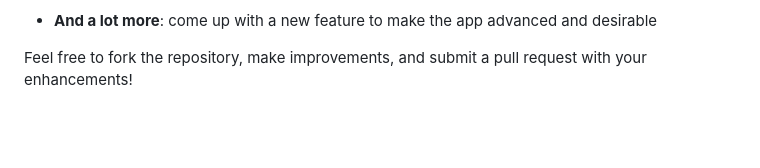
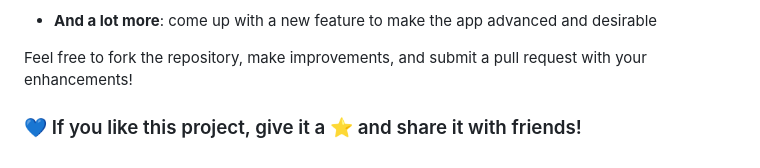
Before and after one commit to Aklilu-Mandefro/tech-updates-notifier-chrome-extension, a Markdown page: README.md, the part around the change. GitHub-like rendering; blank space fills up the shorter version.

```diff
--- a/README.md
+++ b/README.md
@@ -77,3 +77,5 @@ Contributions to enhance the functionality of the app are welcome! As a staring
 - **And a lot more**: come up with a new feature to make the app advanced and desirable
 
 Feel free to fork the repository, make improvements, and submit a pull request with your enhancements!
+
+### 💙 If you like this project, give it a ⭐ and share it with friends!
```
